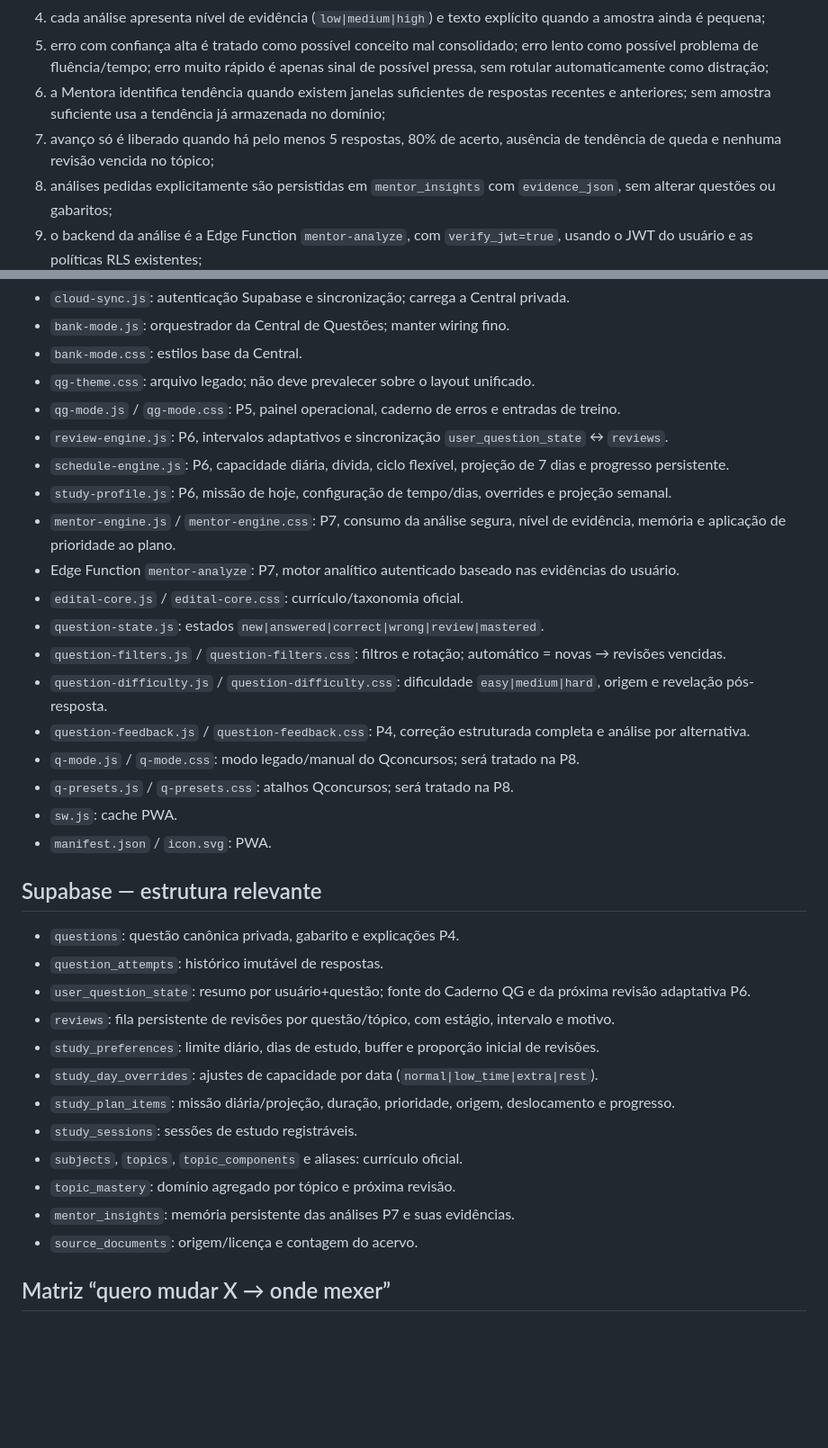
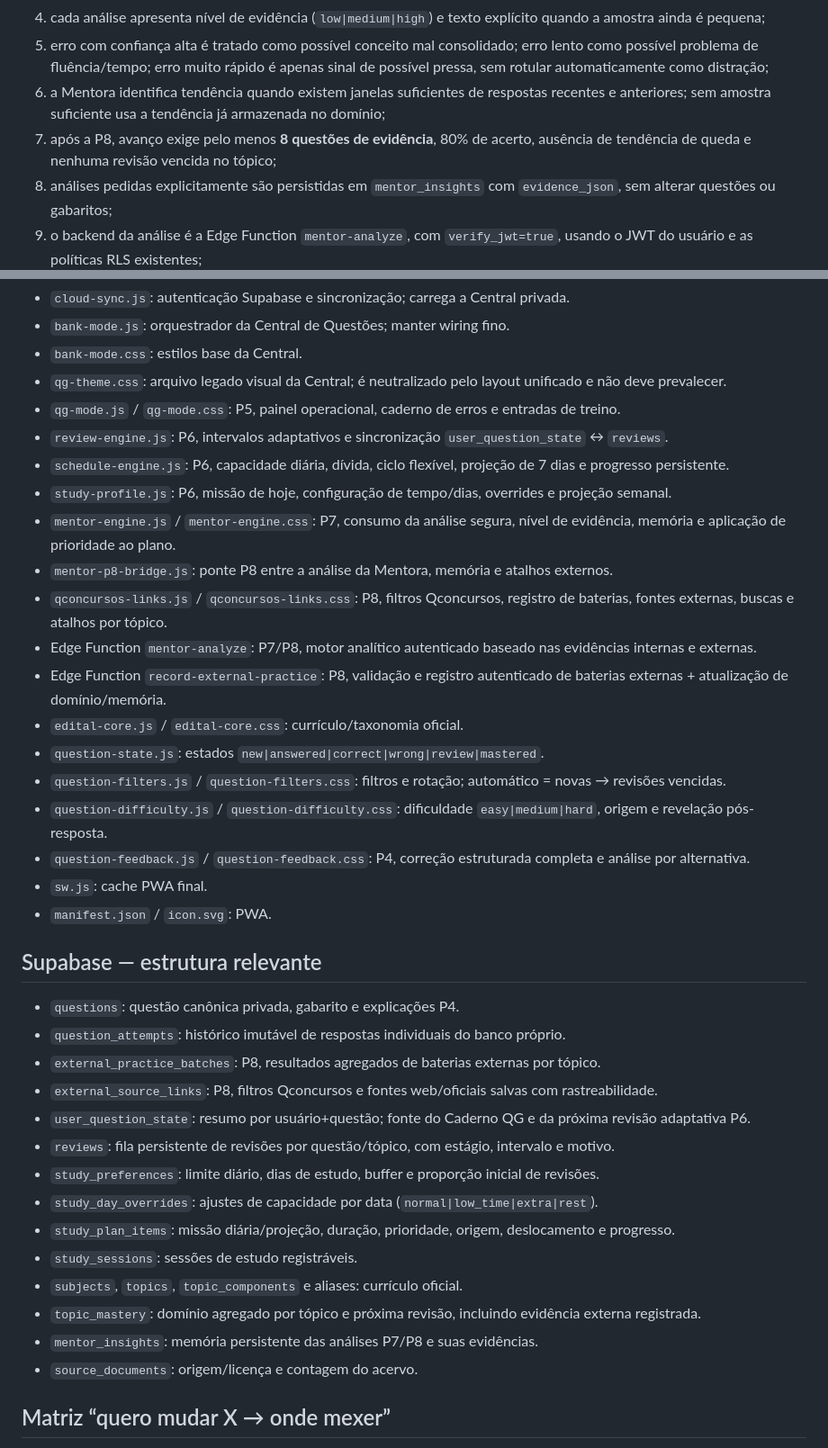
Before and after one commit to moisesmachado002-boop/SIMULADO-01, a Markdown page: MAPA-DO-PROJETO.md, 2 parts joined by grey strips. Shown at 90% size. Drawn GitHub-style; blank space fills up the shorter version.

```diff
--- a/MAPA-DO-PROJETO.md
+++ b/MAPA-DO-PROJETO.md
@@ -127,7 +127,7 @@ A P7 está fechada com o seguinte contrato funcional:
 4. cada análise apresenta nível de evidência (`low|medium|high`) e texto explícito quando a amostra ainda é pequena;
 5. erro com confiança alta é tratado como possível conceito mal consolidado; erro lento como possível problema de fluência/tempo; erro muito rápido é apenas sinal de possível pressa, sem rotular automaticamente como distração;
 6. a Mentora identifica tendência quando existem janelas suficientes de respostas recentes e anteriores; sem amostra suficiente usa a tendência já armazenada no domínio;
-7. avanço só é liberado quando há pelo menos 5 respostas, 80% de acerto, ausência de tendência de queda e nenhuma revisão vencida no tópico;
+7. após a P8, avanço exige pelo menos **8 questões de evidência**, 80% de acerto, ausência de tendência de queda e nenhuma revisão vencida no tópico;
 8. análises pedidas explicitamente são persistidas em `mentor_insights` com `evidence_json`, sem alterar questões ou gabaritos;
 9. o backend da análise é a Edge Function `mentor-analyze`, com `verify_jwt=true`, usando o JWT do usuário e as políticas RLS existentes;
 10. se o backend estiver temporariamente indisponível, existe contingência local conservadora; nesse caso a interface avisa que a memória da Mentora não foi atualizada;
@@ -154,26 +183,29 @@ A P7 está fechada com o seguinte contrato funcional:
 - `cloud-sync.js`: autenticação Supabase e sincronização; carrega a Central privada.
 - `bank-mode.js`: orquestrador da Central de Questões; manter wiring fino.
 - `bank-mode.css`: estilos base da Central.
-- `qg-theme.css`: arquivo legado; não deve prevalecer sobre o layout unificado.
+- `qg-theme.css`: arquivo legado visual da Central; é neutralizado pelo layout unificado e não deve prevalecer.
 - `qg-mode.js` / `qg-mode.css`: P5, painel operacional, caderno de erros e entradas de treino.
 - `review-engine.js`: P6, intervalos adaptativos e sincronização `user_question_state` ↔ `reviews`.
 - `schedule-engine.js`: P6, capacidade diária, dívida, ciclo flexível, projeção de 7 dias e progresso persistente.
 - `study-profile.js`: P6, missão de hoje, configuração de tempo/dias, overrides e projeção semanal.
 - `mentor-engine.js` / `mentor-engine.css`: P7, consumo da análise segura, nível de evidência, memória e aplicação de prioridade ao plano.
-- Edge Function `mentor-analyze`: P7, motor analítico autenticado baseado nas evidências do usuário.
+- `mentor-p8-bridge.js`: ponte P8 entre a análise da Mentora, memória e atalhos externos.
+- `qconcursos-links.js` / `qconcursos-links.css`: P8, filtros Qconcursos, registro de baterias, fontes externas, buscas e atalhos por tópico.
+- Edge Function `mentor-analyze`: P7/P8, motor analítico autenticado baseado nas evidências internas e externas.
+- Edge Function `record-external-practice`: P8, validação e registro autenticado de baterias externas + atualização de domínio/memória.
 - `edital-core.js` / `edital-core.css`: currículo/taxonomia oficial.
 - `question-state.js`: estados `new|answered|correct|wrong|review|mastered`.
 - `question-filters.js` / `question-filters.css`: filtros e rotação; automático = novas → revisões vencidas.
 - `question-difficulty.js` / `question-difficulty.css`: dificuldade `easy|medium|hard`, origem e revelação pós-resposta.
 - `question-feedback.js` / `question-feedback.css`: P4, correção estruturada completa e análise por alternativa.
-- `q-mode.js` / `q-mode.css`: modo legado/manual do Qconcursos; será tratado na P8.
-- `q-presets.js` / `q-presets.css`: atalhos Qconcursos; será tratado na P8.
-- `sw.js`: cache PWA.
+- `sw.js`: cache PWA final.
 - `manifest.json` / `icon.svg`: PWA.
 
 ## Supabase — estrutura relevante
 - `questions`: questão canônica privada, gabarito e explicações P4.
-- `question_attempts`: histórico imutável de respostas.
+- `question_attempts`: histórico imutável de respostas individuais do banco próprio.
+- `external_practice_batches`: P8, resultados agregados de baterias externas por tópico.
+- `external_source_links`: P8, filtros Qconcursos e fontes web/oficiais salvas com rastreabilidade.
 - `user_question_state`: resumo por usuário+questão; fonte do Caderno QG e da próxima revisão adaptativa P6.
 - `reviews`: fila persistente de revisões por questão/tópico, com estágio, intervalo e motivo.
 - `study_preferences`: limite diário, dias de estudo, buffer e proporção inicial de revisões.
@@ -181,8 +213,8 @@ A P7 está fechada com o seguinte contrato funcional:
 - `study_plan_items`: missão diária/projeção, duração, prioridade, origem, deslocamento e progresso.
 - `study_sessions`: sessões de estudo registráveis.
 - `subjects`, `topics`, `topic_components` e aliases: currículo oficial.
-- `topic_mastery`: domínio agregado por tópico e próxima revisão.
-- `mentor_insights`: memória persistente das análises P7 e suas evidências.
+- `topic_mastery`: domínio agregado por tópico e próxima revisão, incluindo evidência externa registrada.
+- `mentor_insights`: memória persistente das análises P7/P8 e suas evidências.
 - `source_documents`: origem/licença e contagem do acervo.
 
 ## Matriz “quero mudar X → onde mexer”
```
Also changed, not shown: other parts of MAPA-DO-PROJETO.md (+55 -26 lines).
